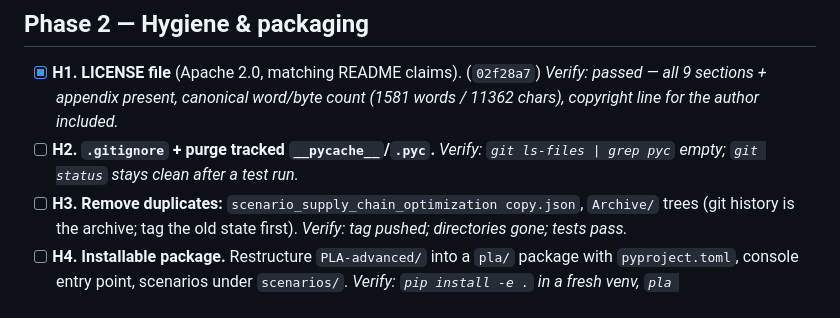
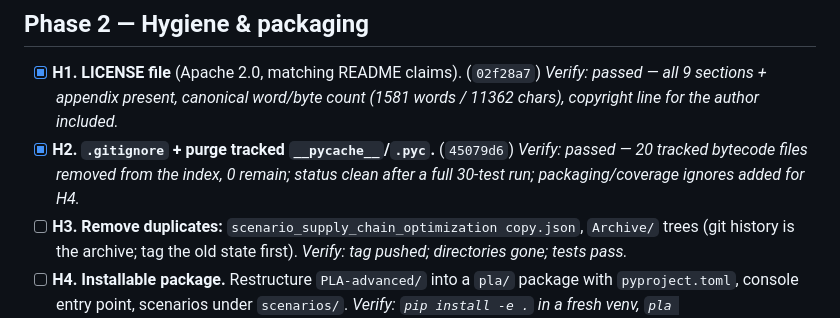
Before and after one commit to ETS-Hashemi/PLA, a Markdown page: TODO.md, the part around the change. GitHub-like rendering.

Commit message:
Tick H2
Co-Authored-By: Claude Fable 5 <noreply@anthropic.com>
Claude-Session: https://claude.ai/code/session_01J2S9tPMKWjzHTS4fmSDC1M

```diff
--- a/TODO.md
+++ b/TODO.md
@@ -64,8 +64,9 @@ Working checklist derived from the full project review in `PROJECT_FEEDBACK.md`.
 - [x] **H1. LICENSE file** (Apache 2.0, matching README claims). (`02f28a7`)
   *Verify: passed — all 9 sections + appendix present, canonical word/byte count
   (1581 words / 11362 chars), copyright line for the author included.*
-- [ ] **H2. `.gitignore` + purge tracked `__pycache__`/`.pyc`.**
-  *Verify: `git ls-files | grep pyc` empty; `git status` stays clean after a test run.*
+- [x] **H2. `.gitignore` + purge tracked `__pycache__`/`.pyc`.** (`45079d6`)
+  *Verify: passed — 20 tracked bytecode files removed from the index, 0 remain;
+  status clean after a full 30-test run; packaging/coverage ignores added for H4.*
 - [ ] **H3. Remove duplicates:** `scenario_supply_chain_optimization copy.json`,
   `Archive/` trees (git history is the archive; tag the old state first).
   *Verify: tag pushed; directories gone; tests pass.*
```
